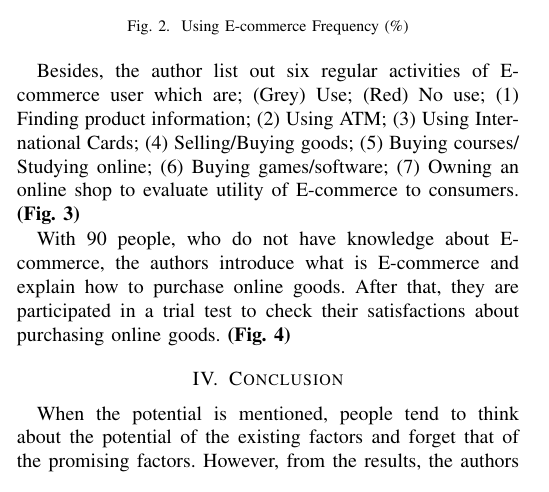
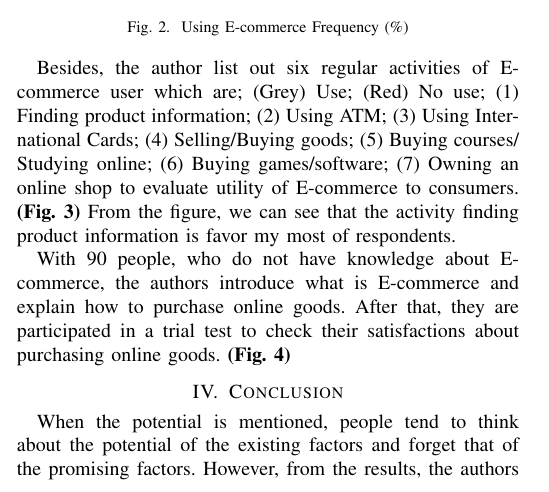
Before and after one commit to ttpro1995/Wr_Latex, a LaTeX paper (1351031-1351040-1351059.tex): part of one column of page 3 of 5, cut so that both start at the same text. Compiled offline with pdfLaTeX.

Commit message:
binh luan ecactivities

```diff
--- a/1351031-1351040-1351059.tex
+++ b/1351031-1351040-1351059.tex
@@ -653,7 +653,7 @@ To describe the number of using E-commerce times once week, Principal Components
 \end{figure}
 
 
-Besides, the author list out six regular activities of E-commerce user which are; (Grey) Use; (Red) No use; (1) Finding product information; (2) Using ATM; (3) Using International Cards; (4) Selling/Buying goods; (5) Buying courses/ Studying online; (6) Buying games/software; (7) Owning an online shop to evaluate utility of E-commerce to consumers. \textbf{(Fig. \ref{fig:ecactivities})}
+Besides, the author list out six regular activities of E-commerce user which are; (Grey) Use; (Red) No use; (1) Finding product information; (2) Using ATM; (3) Using International Cards; (4) Selling/Buying goods; (5) Buying courses/ Studying online; (6) Buying games/software; (7) Owning an online shop to evaluate utility of E-commerce to consumers. \textbf{(Fig. \ref{fig:ecactivities})} From the figure, we can see that the activity finding product information is favor my most of respondents.
 
 \begin{figure*}[tbph]
 \centering
```
